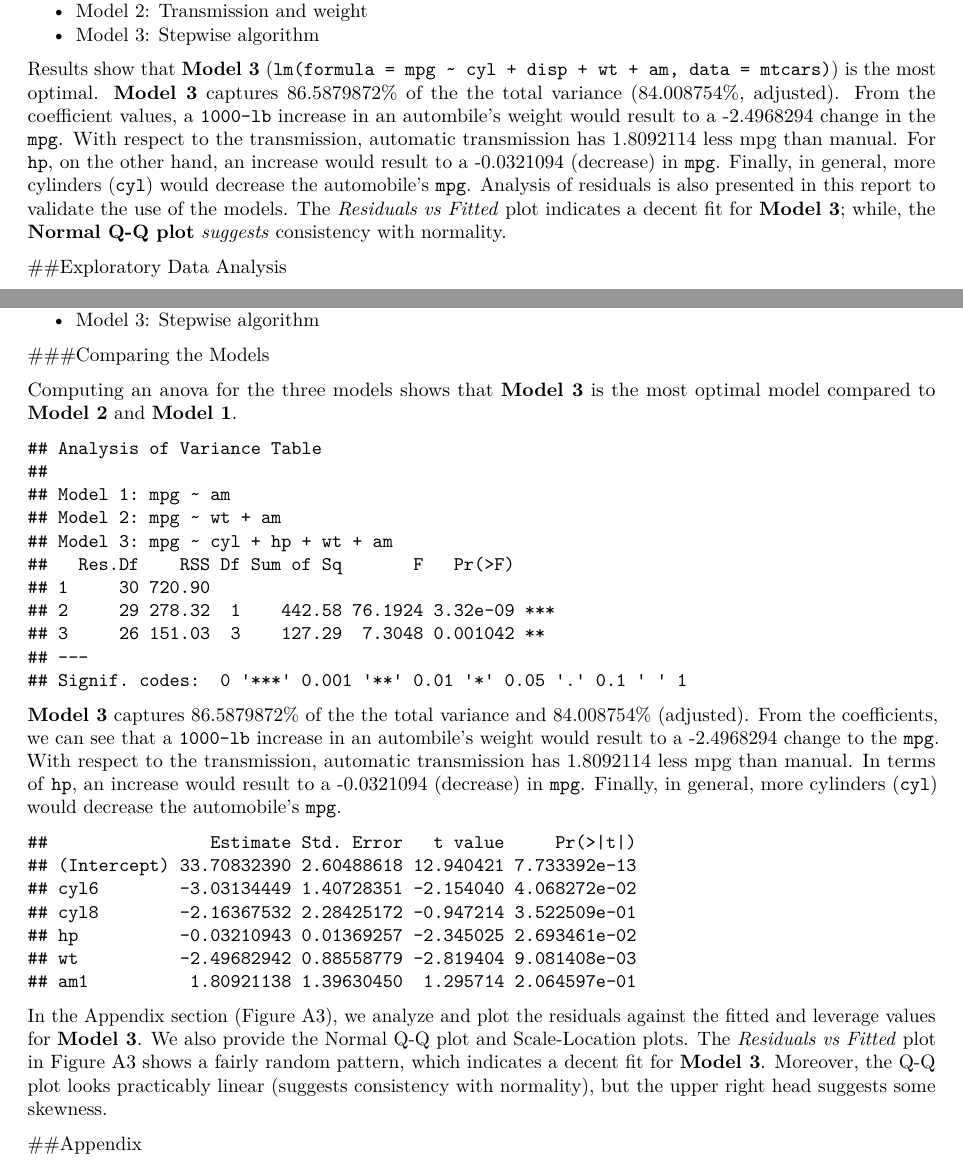
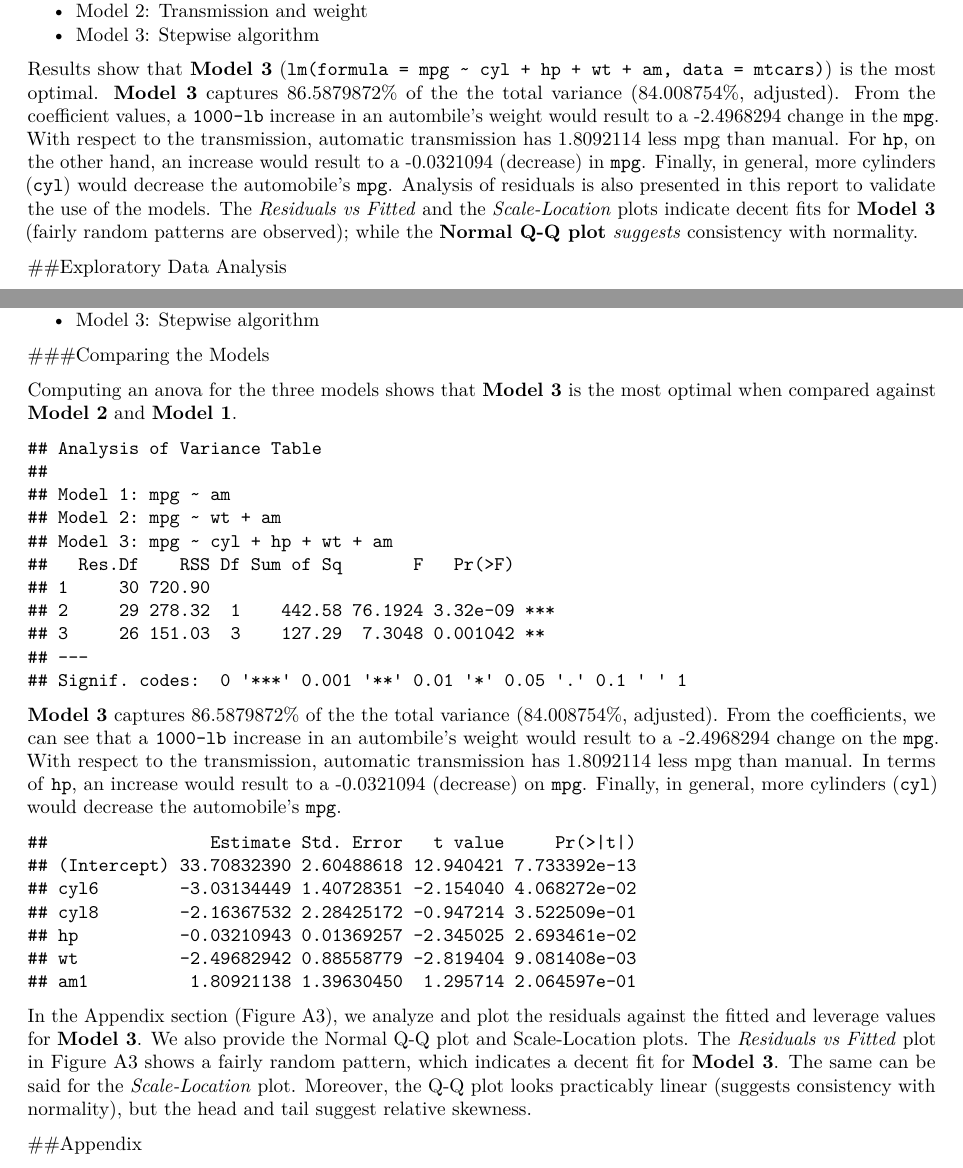
Before and after one commit to PilotGtec/RegModels, an R Markdown document (regression_project.Rmd): two parts of pages 1 and 2 of 5, joined at a grey line, cut so that both start at the same text. Rendered offline with R 4.5, knitr and Pandoc, then LaTeX, with nearby package versions.

Commit message:
Updated discussion on residuals 3

````diff
--- a/regression_project.Rmd
+++ b/regression_project.Rmd
@@ -33,7 +33,7 @@ We explore the `mtcars` data and determine the effects of various factors to the
 - Model 2: Transmission and weight
 - Model 3: Stepwise algorithm
 
-Results show that **Model 3** (`lm(formula = mpg ~ cyl + disp + wt + am, data = mtcars)`) is the most optimal. **Model 3** captures `r summ3$r.squared*100`% of the the total variance  (`r summ3$adj.r.squared*100`%, adjusted). From the coefficient values, a `1000-lb` increase in an autombile's weight would result to a `r summ3$coefficients[5]` change in the `mpg`. With respect to the transmission, automatic transmission has `r summ3$coefficients[6]` less mpg than manual. For `hp`, on the other hand, an increase would result to a `r summ3$coefficients[4]` (decrease) in `mpg`. Finally, in general, more cylinders (`cyl`) would decrease the automobile's `mpg`. Analysis of residuals is also presented in this report to validate the use of the models. The *Residuals vs Fitted* plot indicates a decent fit for **Model 3**; while, the **Normal Q-Q plot** *suggests* consistency with normality.
+Results show that **Model 3** (`lm(formula = mpg ~ cyl + hp + wt + am, data = mtcars)`) is the most optimal. **Model 3** captures `r summ3$r.squared*100`% of the the total variance  (`r summ3$adj.r.squared*100`%, adjusted). From the coefficient values, a `1000-lb` increase in an autombile's weight would result to a `r summ3$coefficients[5]` change in the `mpg`. With respect to the transmission, automatic transmission has `r summ3$coefficients[6]` less mpg than manual. For `hp`, on the other hand, an increase would result to a `r summ3$coefficients[4]` (decrease) in `mpg`. Finally, in general, more cylinders (`cyl`) would decrease the automobile's `mpg`. Analysis of residuals is also presented in this report to validate the use of the models. The *Residuals vs Fitted* and the *Scale-Location* plots indicate decent fits for **Model 3** (fairly random patterns are observed); while the **Normal Q-Q plot** *suggests* consistency with normality.
 
 
 ##Exploratory Data Analysis
@@ -90,20 +90,20 @@ r3<-summary(model3)$r.squared
 summ3 <- summary(model3)
 ```
 
-Computing an anova for the three models shows that **Model 3** is the most optimal model compared to **Model 2** and **Model 1**.
+Computing an anova for the three models shows that **Model 3** is the most optimal when compared against **Model 2** and **Model 1**.
 
 ```{r, echo=FALSE}
 an<-anova(model1, model2, model3)
 print(an)
 ```
 
-**Model 3** captures `r summ3$r.squared*100`% of the the total variance and `r summ3$adj.r.squared*100`% (adjusted). From the coefficients, we can see that a `1000-lb` increase in an autombile's weight would result to a `r summ3$coefficients[5]` change to the `mpg`. With respect to the transmission, automatic transmission has `r summ3$coefficients[6]` less mpg than manual. In terms of `hp`, an increase would  result to a `r summ3$coefficients[4]` (decrease) in `mpg`. Finally, in general, more cylinders (`cyl`) would decrease the automobile's `mpg`.
+**Model 3** captures `r summ3$r.squared*100`% of the the total variance (`r summ3$adj.r.squared*100`%, adjusted). From the coefficients, we can see that a `1000-lb` increase in an autombile's weight would result to a `r summ3$coefficients[5]` change on the `mpg`. With respect to the transmission, automatic transmission has `r summ3$coefficients[6]` less mpg than manual. In terms of `hp`, an increase would  result to a `r summ3$coefficients[4]` (decrease) on `mpg`. Finally, in general, more cylinders (`cyl`) would decrease the automobile's `mpg`.
 
 ```{r echo=FALSE, message=FALSE, warning=FALSE}
 summ3$coefficients
 ```
 
-In the Appendix section (Figure A3), we analyze and plot the residuals against the fitted and leverage values for **Model 3**. We also provide the Normal Q-Q plot and Scale-Location plots. The *Residuals vs Fitted* plot in Figure A3 shows a fairly random pattern, which indicates a decent fit for **Model 3**. Moreover, the Q-Q plot looks practicably linear (suggests consistency with normality), but the upper right head suggests some skewness.
+In the Appendix section (Figure A3), we analyze and plot the residuals against the fitted and leverage values for **Model 3**. We also provide the Normal Q-Q plot and Scale-Location plots. The *Residuals vs Fitted* plot in Figure A3 shows a fairly random pattern, which indicates a decent fit for **Model 3**. The same can be said for the *Scale-Location* plot. Moreover, the Q-Q plot looks practicably linear (suggests consistency with normality), but the head and tail suggest relative skewness.
 
 
 ##Appendix
````
Also changed, not shown: regression_project.html, regression_project.pdf.
